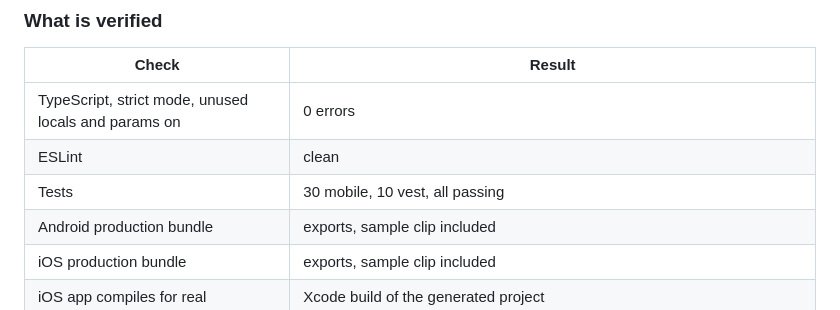
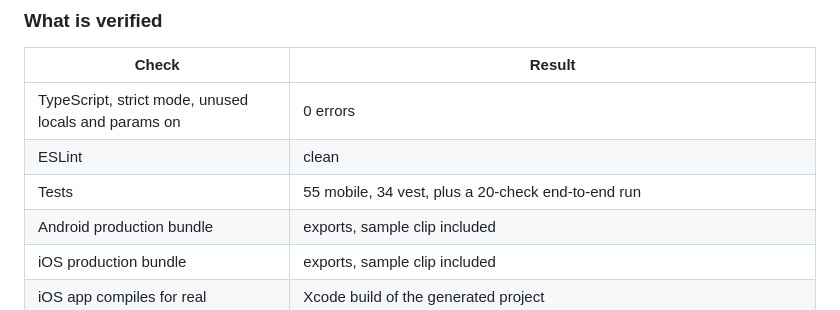
Before and after one commit to abhip1008/thirdeye, a Markdown page: README.md, the part around the change. Rendered like a GitHub page.

Commit message:
docs: correct the test counts, and note that clip metadata is measured

```diff
--- a/README.md
+++ b/README.md
@@ -130,7 +130,7 @@ bought.
 |---|---|
 | TypeScript, strict mode, unused locals and params on | 0 errors |
 | ESLint | clean |
-| Tests | 30 mobile, 10 vest, all passing |
+| Tests | 55 mobile, 34 vest, plus a 20-check end-to-end run |
 | Android production bundle | exports, sample clip included |
 | iOS production bundle | exports, sample clip included |
 | iOS app compiles for real | Xcode build of the generated project |
```
Also changed, not shown: INFO.md (+3 -3 lines).
